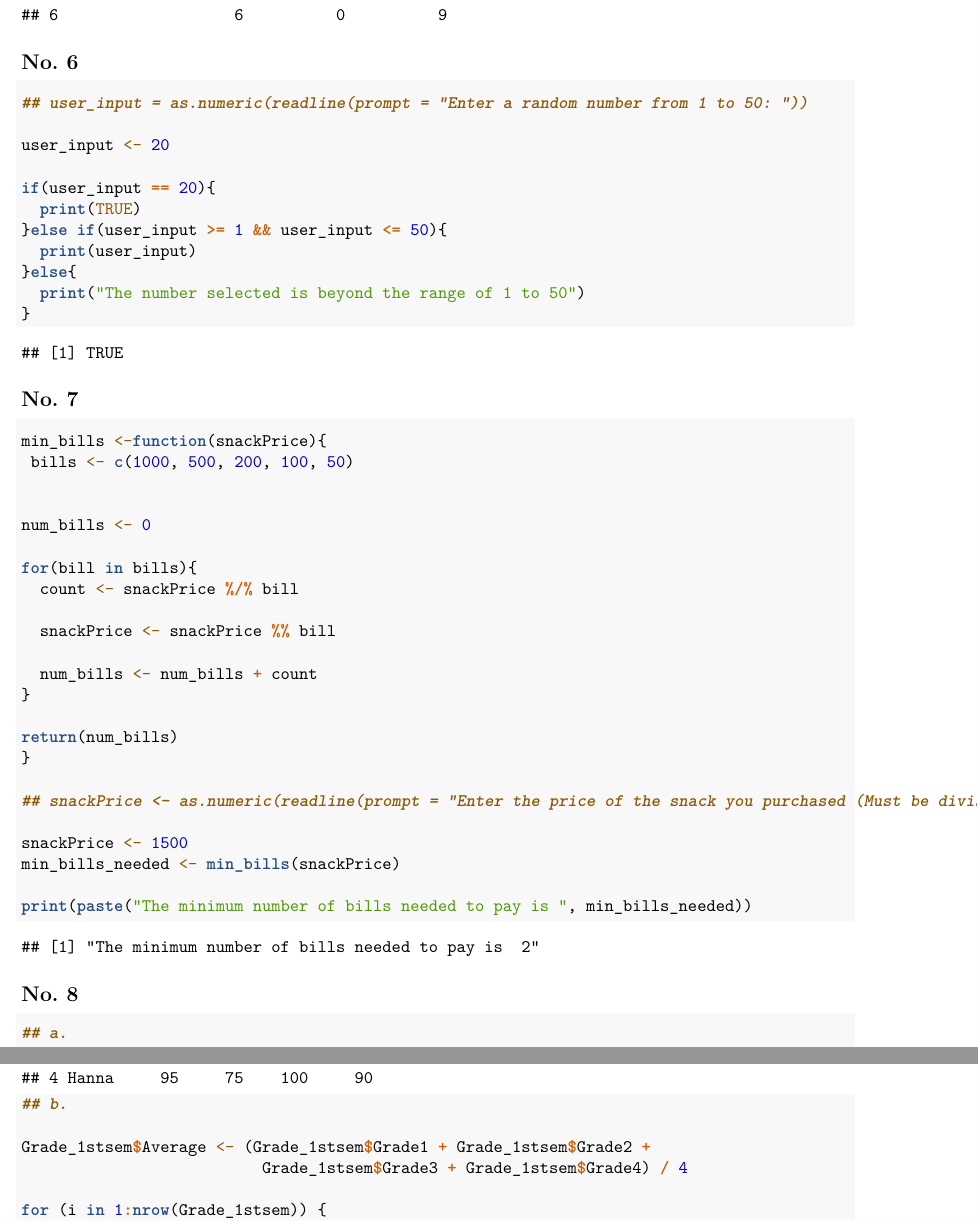
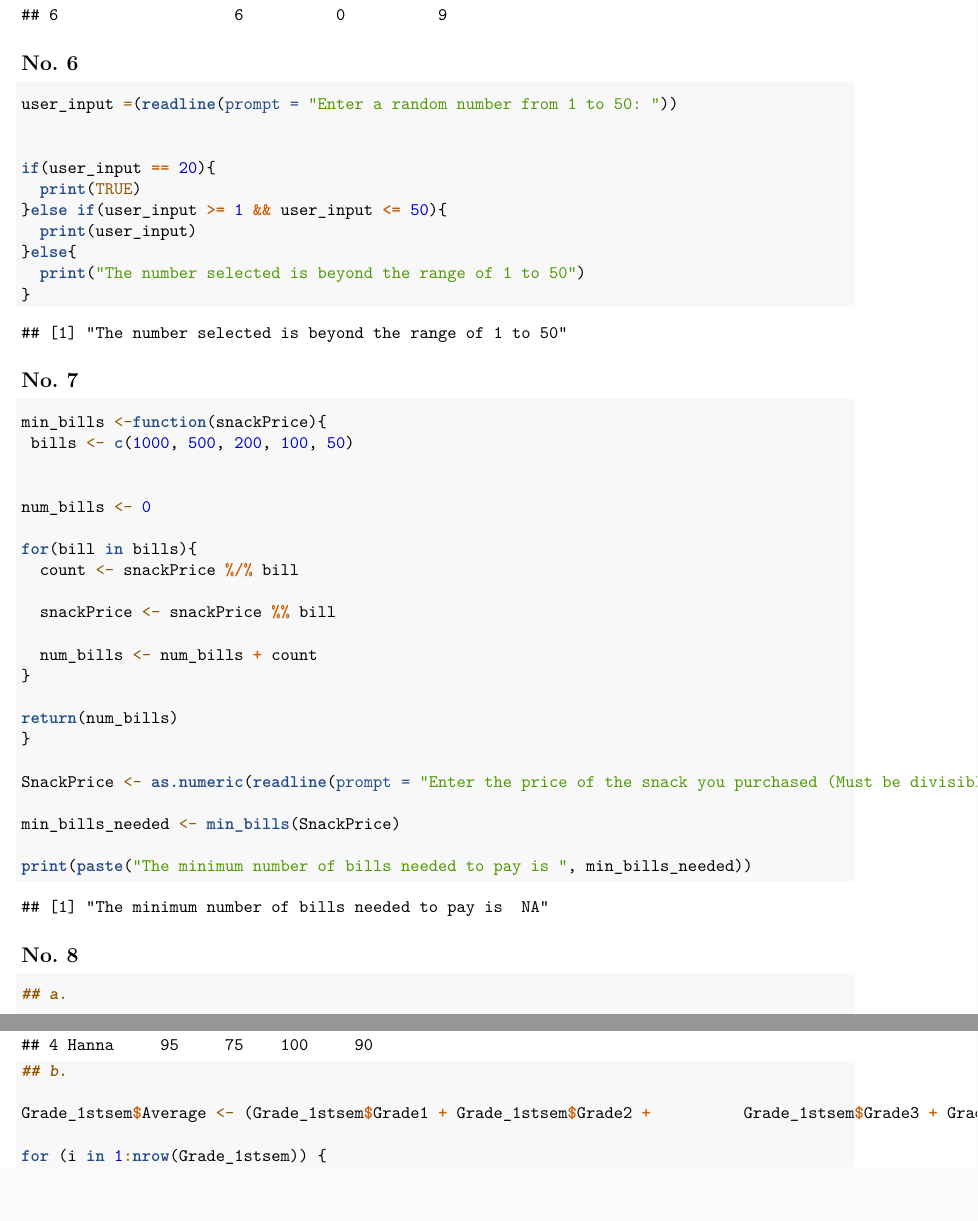
Before and after one commit to Jprocras/Worksheets, an R Markdown document (Worksheets/RWorksheet4/RWorksheet_Mijares#4.Rmd): two parts of pages 4 and 5 of 6, joined at a grey line, cut so that both start at the same text, the shorter picture padded with empty space. Rendered offline with R 4.5, knitr and Pandoc, then LaTeX, with nearby package versions.

Commit message:
updated commit

````diff
--- a/Worksheets/RWorksheet4/RWorksheet_Mijares#4.Rmd
+++ b/Worksheets/RWorksheet4/RWorksheet_Mijares#4.Rmd
@@ -101,9 +101,8 @@ print(data)
 
 ```{r}
 
-## user_input = as.numeric(readline(prompt = "Enter a random number from 1 to 50: "))
+user_input =(readline(prompt = "Enter a random number from 1 to 50: "))
 
-user_input <- 20
 
 if(user_input == 20){
   print(TRUE)
@@ -134,10 +133,9 @@ for(bill in bills){
 return(num_bills)
 }
 
-## snackPrice <- as.numeric(readline(prompt = "Enter the price of the snack you purchased (Must be divisible by 50: "))
+SnackPrice <- as.numeric(readline(prompt = "Enter the price of the snack you purchased (Must be divisible by 50: "))
 
-snackPrice <- 1500
-min_bills_needed <- min_bills(snackPrice)
+min_bills_needed <- min_bills(SnackPrice)
 
 print(paste("The minimum number of bills needed to pay is ", min_bills_needed))
 ```
````
Also changed, not shown: Worksheets/RWorksheet4/RWorksheet_Mijares-4.pdf, Worksheets/RWorksheet4/RWorksheet_Mijares#4.Rmd (3 more changed lines).
